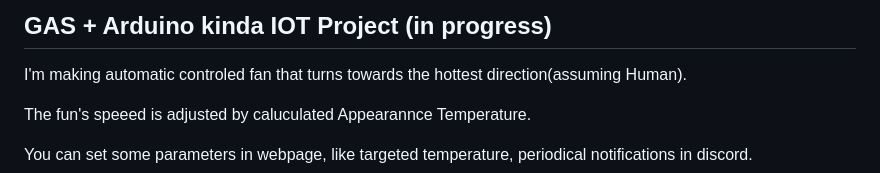
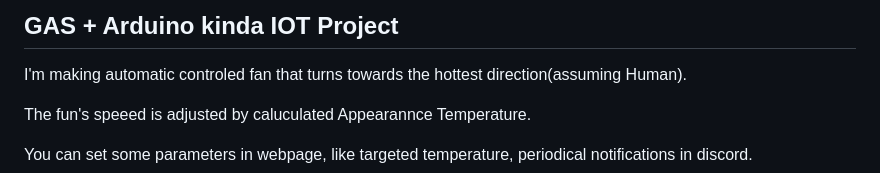
Before and after one commit to peluviini/GakkaNoKadai, a Markdown page: README.md, the part around the change. Rendered like a GitHub page.

Commit message:
Change: liaaaaaaar!

```diff
--- a/README.md
+++ b/README.md
@@ -1,4 +1,4 @@
-## GAS + Arduino kinda IOT Project (in progress)
+## GAS + Arduino kinda IOT Project
 I'm making automatic controled fan that turns towards the hottest direction(assuming Human).
 
 The fun's speeed is adjusted by caluculated Appearannce Temperature.
```
